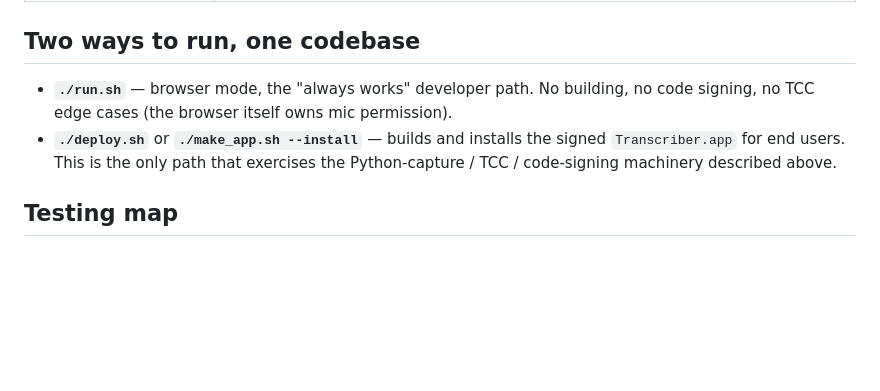
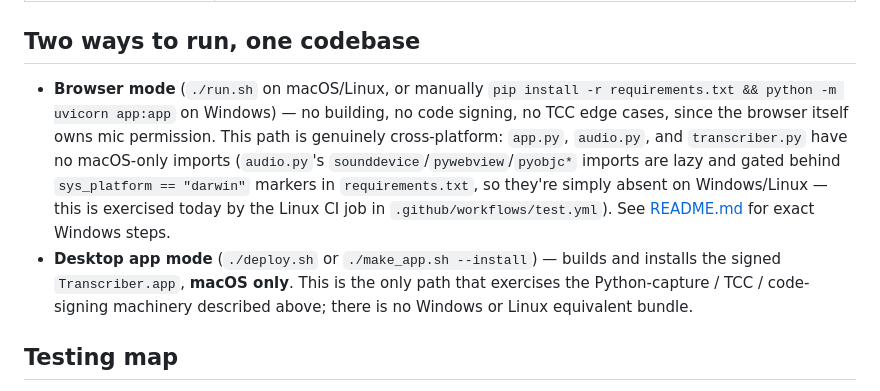
Before and after one commit to lucashendrichCTO/Transcriber, a Markdown page: ONBOARDING.md, the part around the change. GitHub-like rendering; blank space fills up the shorter version.

```diff
--- a/ONBOARDING.md
+++ b/ONBOARDING.md
@@ -149,12 +149,20 @@ Asymmetric by design:
 
 ## Two ways to run, one codebase
 
-- **`./run.sh`** — browser mode, the "always works" developer path. No
-  building, no code signing, no TCC edge cases (the browser itself owns mic
-  permission).
-- **`./deploy.sh`** or **`./make_app.sh --install`** — builds and installs the
-  signed `Transcriber.app` for end users. This is the only path that exercises
-  the Python-capture / TCC / code-signing machinery described above.
+- **Browser mode** (`./run.sh` on macOS/Linux, or manually `pip install -r
+  requirements.txt && python -m uvicorn app:app` on Windows) — no building, no
+  code signing, no TCC edge cases, since the browser itself owns mic
+  permission. This path is genuinely cross-platform: `app.py`, `audio.py`,
+  and `transcriber.py` have no macOS-only imports (`audio.py`'s
+  `sounddevice`/`pywebview`/`pyobjc*` imports are lazy and gated behind
+  `sys_platform == "darwin"` markers in `requirements.txt`, so they're simply
+  absent on Windows/Linux — this is exercised today by the Linux CI job in
+  `.github/workflows/test.yml`). See [README.md](README.md) for exact
+  Windows steps.
+- **Desktop app mode** (`./deploy.sh` or `./make_app.sh --install`) — builds
+  and installs the signed `Transcriber.app`, **macOS only**. This is the only
+  path that exercises the Python-capture / TCC / code-signing machinery
+  described above; there is no Windows or Linux equivalent bundle.
 
 ## Testing map
 
```
Also changed, not shown: README.md (+79 -14 lines).
